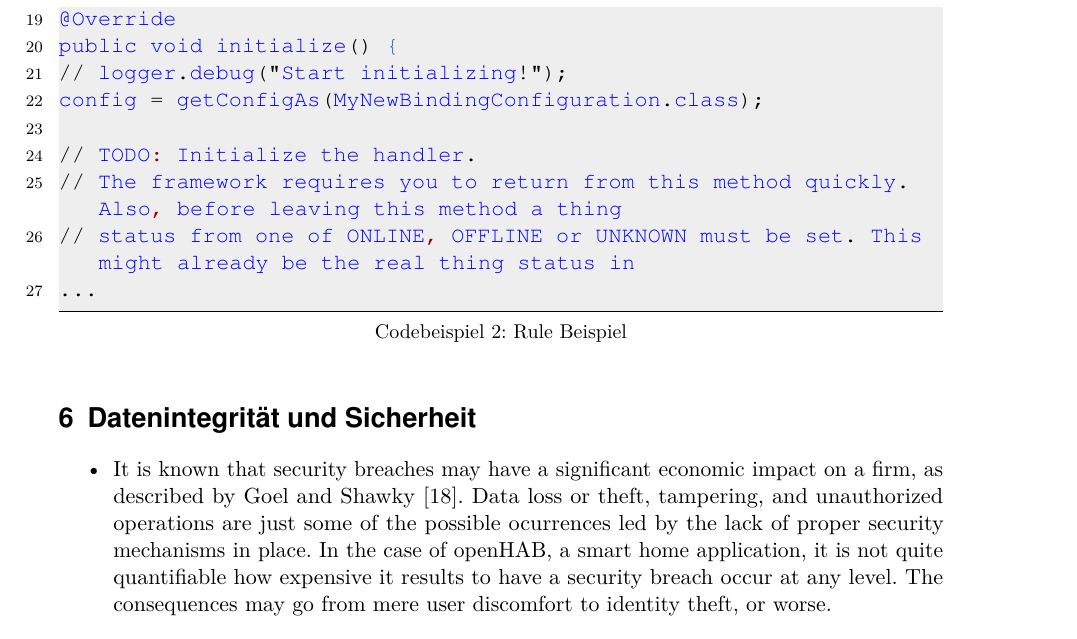
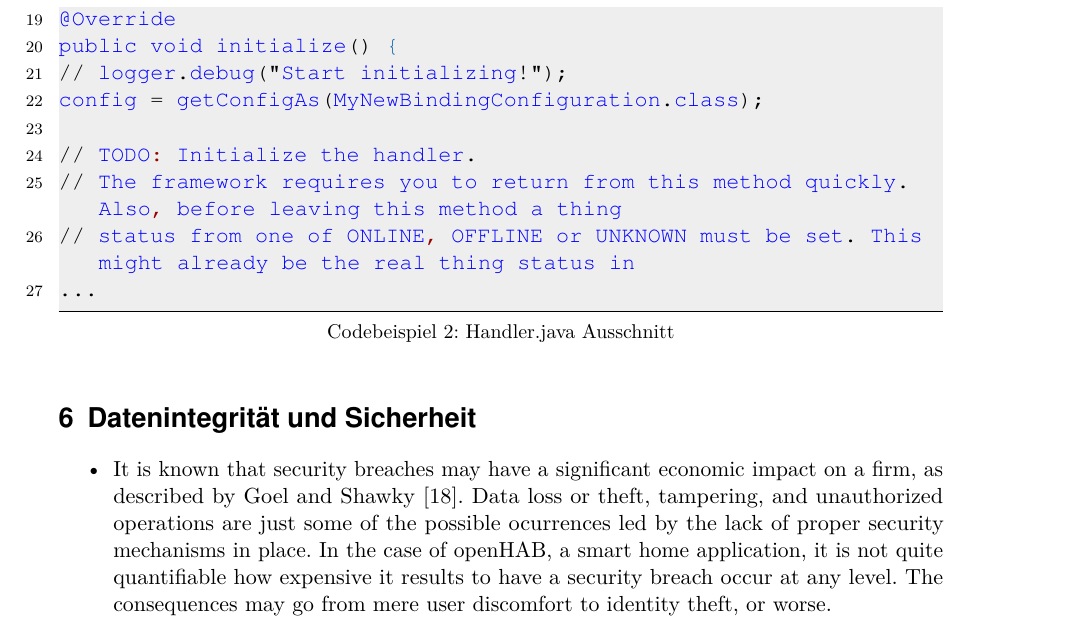
Before and after one commit to LukasKiederle/seminar-sa-ws19-20, a LaTeX thesis (vorlage-seminararbeiten-tex/thesis.tex, which reads vorlage-seminararbeiten-tex/chapters.tex): part of page 15 of 22, cut so that both start at the same text. Compiled offline with pdfLaTeX; a missing bibliography style is replaced by a similar one.

Commit message:
txs auto checkin

```diff
--- a/vorlage-seminararbeiten-tex/chapters.tex
+++ b/vorlage-seminararbeiten-tex/chapters.tex
@@ -256,7 +256,7 @@ Um ein Binding zu entwickeln bietet openHAB eine skeleton-script welches eine ko
 Die Binding-Vorlage gibt u.a. vor, dass im XML-Format beschreiben werden muss, mit welchem Gerät das Binding stattzufinden hat und welche Things inklusive Channels erzeugt werden. In JAVA werden benötigte Binding-Handler und Konfigurationen geschrieben. Abbildung \ref{lst:binding-coding} kann entnommen werden, wie intensiv die Unterstützung durch Binding-Vorlage ist. So wird nicht nur mit einem Beispiel gezeigt, wie auf Informationen, welche durch einen Channel übertragen werden reagiert, sondern auch auf Besonderheiten hingewiesen und was in welcher Funktion zu entwickeln ist.
 
 
-\begin{lstlisting}[language=java,firstnumber=1,caption=Rule Beispiel,label=lst:binding-coding]
+\begin{lstlisting}[language=java,firstnumber=1,caption=Handler.java Ausschnitt,label=lst:binding-coding]
 xxxBindingHandler.java
 ...
 @Override
```
